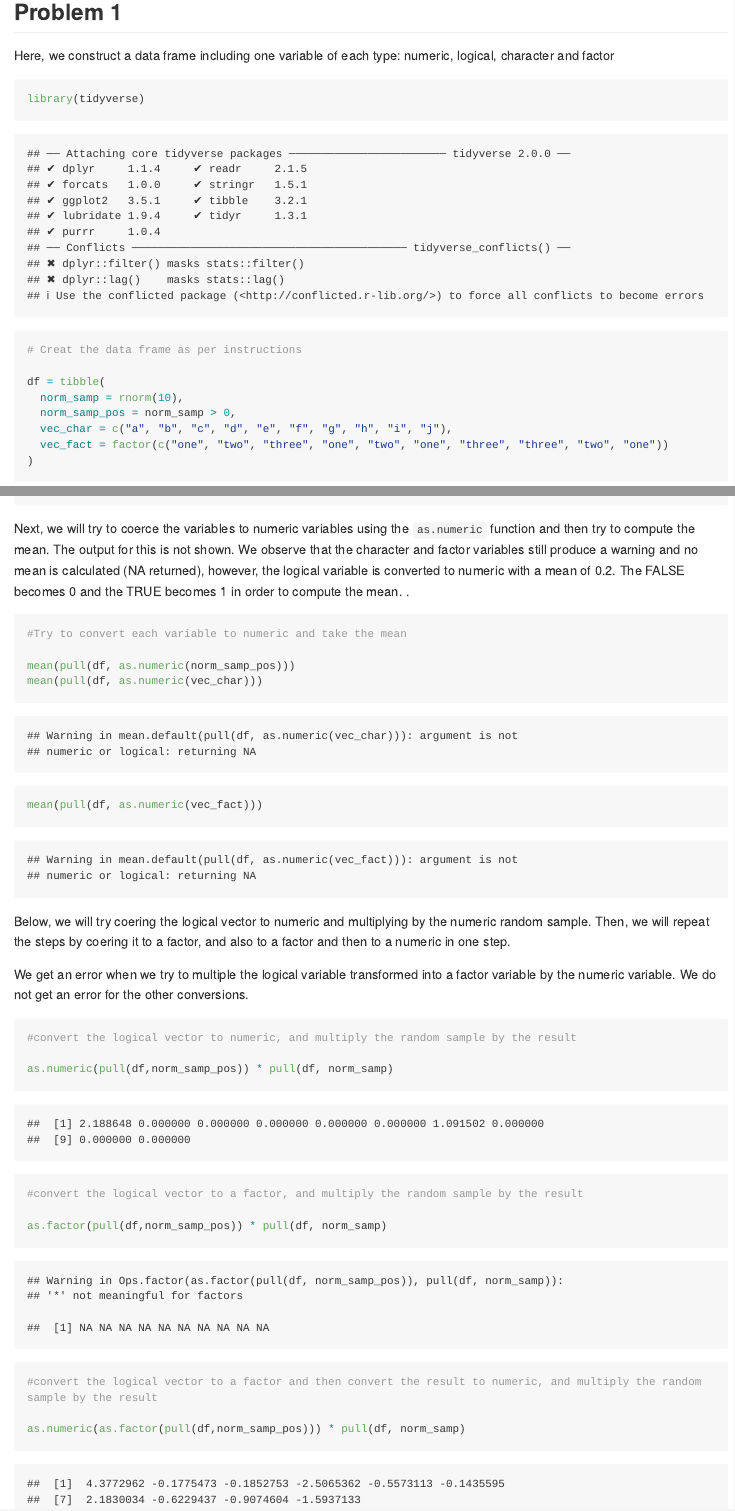
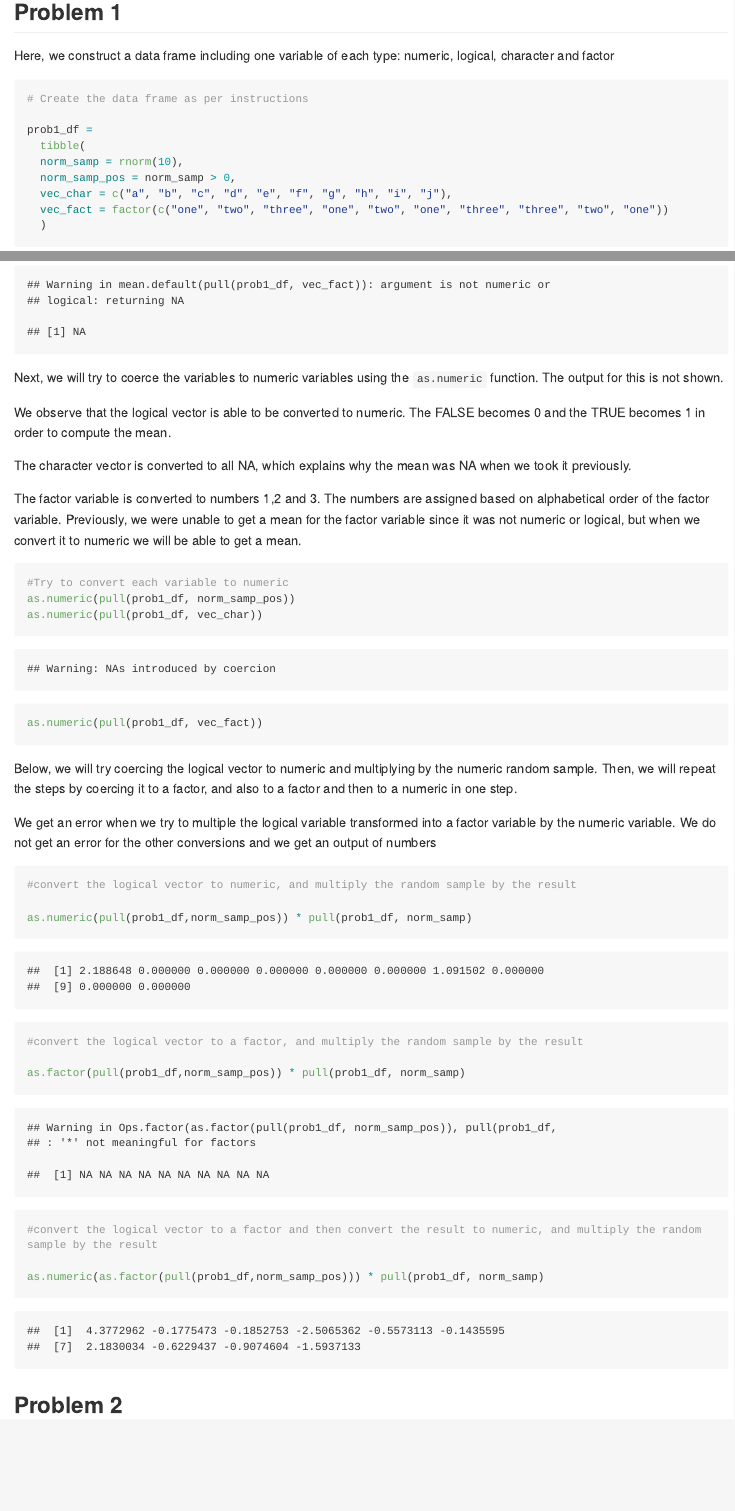
Before and after one commit to jf3200/p8105_hw1_jf3200, an R Markdown document (p8105_hw1_jf3200.Rmd): the page in a window 1100 px wide, from 160 px down, and a second part further down, joined at a grey line. Rendered offline with R 4.5, knitr and Pandoc, with nearby package versions; code that draws random numbers runs with fixed seeds of ours; long lines of code are wrapped.

Commit message:
Minor changes to problem 1, additional comments

````diff
--- a/p8105_hw1_jf3200.Rmd
+++ b/p8105_hw1_jf3200.Rmd
@@ -14,11 +13,10 @@ knitr::opts_chunk$set(echo = TRUE)
 Here, we construct a data frame including one variable of each type: numeric, logical, character and factor
 
 ```{r setup_df}
-library(tidyverse)
+# Create the data frame as per instructions
 
-# Creat the data frame as per instructions
-
-df = tibble(
+prob1_df =
+  tibble(
   norm_samp = rnorm(10),
   norm_samp_pos = norm_samp > 0,
   vec_char = c("a", "b", "c", "d", "e", "f", "g", "h", "i", "j"),
@@ -41,34 +36,38 @@ mean(pull(df, vec_fact))
 ```
 
-Next, we will try to coerce the variables to numeric variables using the `as.numeric` function and then try to compute the mean. The output for this is not shown. We observe that the character and factor variables still produce a warning and no mean is calculated (NA returned), however, the logical variable is converted to numeric with a mean of `r mean(pull(df, norm_samp_pos))`. The FALSE becomes 0 and the TRUE becomes 1 in order to compute the mean.  .
+Next, we will try to coerce the variables to numeric variables using the `as.numeric` function. The output for this is not shown.
+
+We observe that the logical vector is able to be converted to numeric. The FALSE becomes 0 and the TRUE becomes 1 in order to compute the mean.
+
+The character vector is converted to all NA, which explains why the mean was NA when we took it previously.
+
+The factor variable is converted to numbers 1,2 and 3. The numbers are assigned based on alphabetical order of the factor variable. Previously, we were unable to get a mean for the factor variable since it was not numeric or logical, but when we convert it to numeric we will be able to get a mean.
 
 ```{r convert_to_numeric, results=FALSE}
-
-#Try to convert each variable to numeric and take the mean
-
-mean(pull(df, as.numeric(norm_samp_pos)))
-mean(pull(df, as.numeric(vec_char)))
-mean(pull(df, as.numeric(vec_fact)))
-
-
+#Try to convert each variable to numeric
+as.numeric(pull(prob1_df, norm_samp_pos))
+as.numeric(pull(prob1_df, vec_char))
+as.numeric(pull(prob1_df, vec_fact))
 ```
 
 
-Below, we will try coering the logical vector to numeric and multiplying by the numeric random sample. Then, we will repeat the steps by coering it to a factor, and also to a factor and then to a numeric in one step.
+Below, we will try coercing the logical vector to numeric and multiplying by the numeric random sample. Then, we will repeat the steps by coercing it to a factor, and also to a factor and then to a numeric in one step.
 
-We get an error when we try to multiple the logical variable transformed into a factor variable by the numeric variable. We do not get an error for the other conversions.
+We get an error when we try to multiple the logical variable transformed into a factor variable by the numeric variable. We do not get an error for the other conversions and we get an output of numbers
 
 ```{r convert_and_multiply}
 #convert the logical vector to numeric, and multiply the random sample by the result
 
-as.numeric(pull(df,norm_samp_pos)) * pull(df, norm_samp)
+as.numeric(pull(prob1_df,norm_samp_pos)) * pull(prob1_df, norm_samp)
 
 #convert the logical vector to a factor, and multiply the random sample by the result
 
-as.factor(pull(df,norm_samp_pos)) * pull(df, norm_samp)
+as.factor(pull(prob1_df,norm_samp_pos)) * pull(prob1_df, norm_samp)
 
 #convert the logical vector to a factor and then convert the result to numeric, and multiply the random sample by the result
 
-as.numeric(as.factor(pull(df,norm_samp_pos))) * pull(df, norm_samp)
+as.numeric(as.factor(pull(prob1_df,norm_samp_pos))) * pull(prob1_df, norm_samp)
 
 ```
+
+## Problem 2
````
Also changed, not shown: p8105_hw1_jf3200.Rmd (16 more changed lines).
